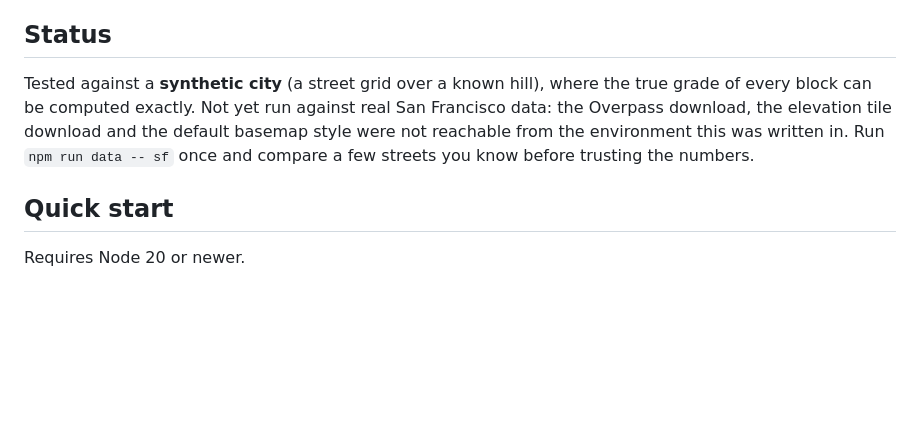
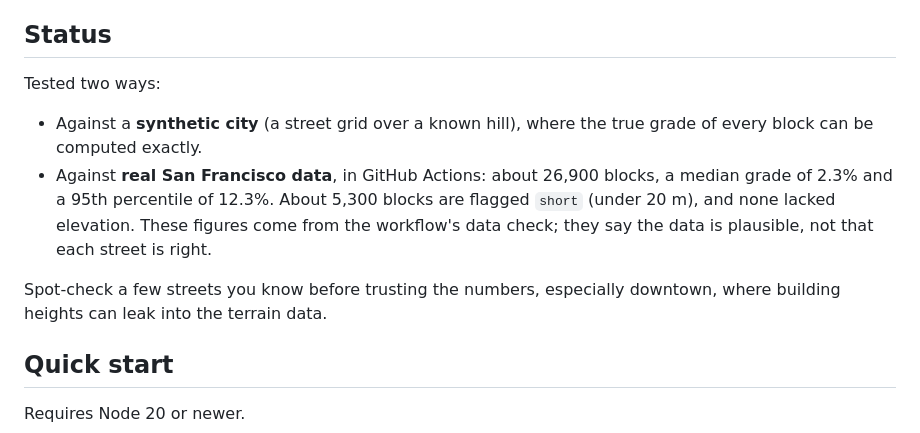
Before and after one commit to ebold123/street-grades, a Markdown page: web/README.md, the part around the change. Rendered like a GitHub page; blank space fills up the shorter version.

Commit message:
Update web README status: real SF data verified in CI
Co-Authored-By: Claude Sonnet 5.5 <noreply@anthropic.com>
Claude-Session: https://claude.ai/code/session_01DAyuRBBXCdU3SQHVSxs8TT

```diff
--- a/web/README.md
+++ b/web/README.md
@@ -6,11 +6,17 @@ to the original Python code and doesn't change it.
 
 ## Status
 
-Tested against a **synthetic city** (a street grid over a known hill), where the true grade of
-every block can be computed exactly. Not yet run against real San Francisco data: the Overpass
-download, the elevation tile download and the default basemap style were not reachable from the
-environment this was written in. Run `npm run data -- sf` once and compare a few streets you
-know before trusting the numbers.
+Tested two ways:
+
+- Against a **synthetic city** (a street grid over a known hill), where the true grade of every
+  block can be computed exactly.
+- Against **real San Francisco data**, in GitHub Actions: about 26,900 blocks, a median grade of
+  2.3% and a 95th percentile of 12.3%. About 5,300 blocks are flagged `short` (under 20 m), and
+  none lacked elevation. These figures come from the workflow's data check; they say the data is
+  plausible, not that each street is right.
+
+Spot-check a few streets you know before trusting the numbers, especially downtown, where
+building heights can leak into the terrain data.
 
 ## Quick start
 
```
